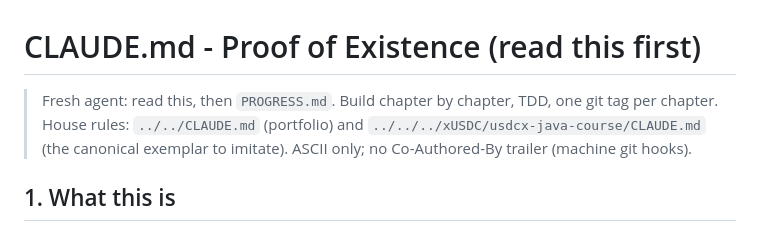
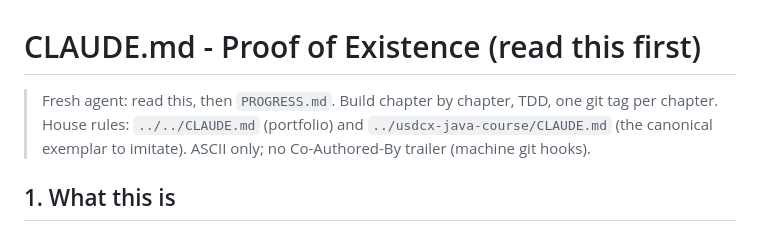
Before and after one commit to ArturWieczorek/proof-of-existence, a Markdown page: CLAUDE.md, the part around the change. Drawn GitHub-style.

Commit message:
docs: repoint exemplar path (usdcx-java-course moved into projects/)

```diff
--- a/CLAUDE.md
+++ b/CLAUDE.md
@@ -1,7 +1,7 @@
 # CLAUDE.md - Proof of Existence (read this first)
 
 > Fresh agent: read this, then `PROGRESS.md`. Build chapter by chapter, TDD, one git tag per
-> chapter. House rules: `../../CLAUDE.md` (portfolio) and `../../../xUSDC/usdcx-java-course/CLAUDE.md`
+> chapter. House rules: `../../CLAUDE.md` (portfolio) and `../usdcx-java-course/CLAUDE.md`
 > (the canonical exemplar to imitate). ASCII only; no Co-Authored-By trailer (machine git hooks).
 
 ## 1. What this is
```
